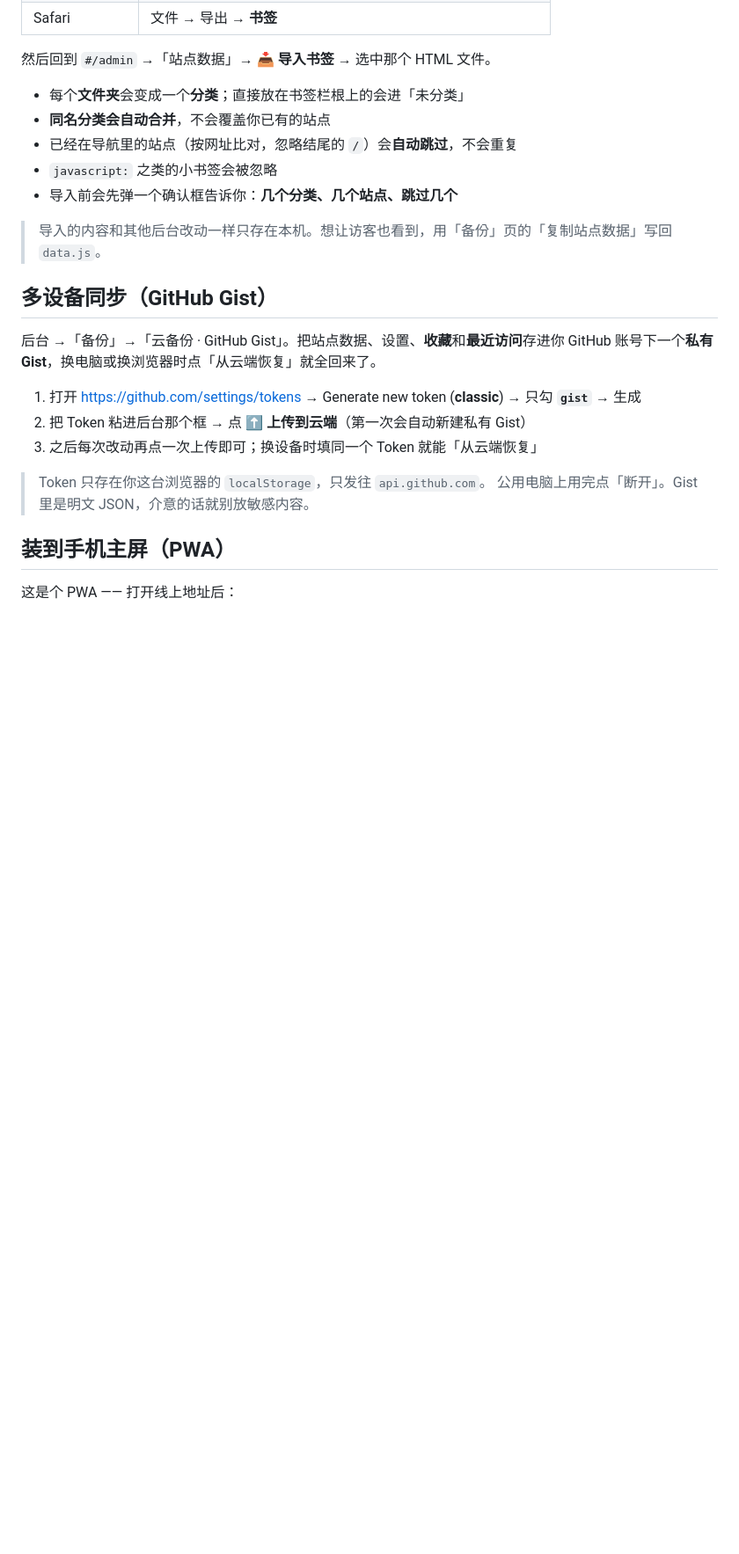
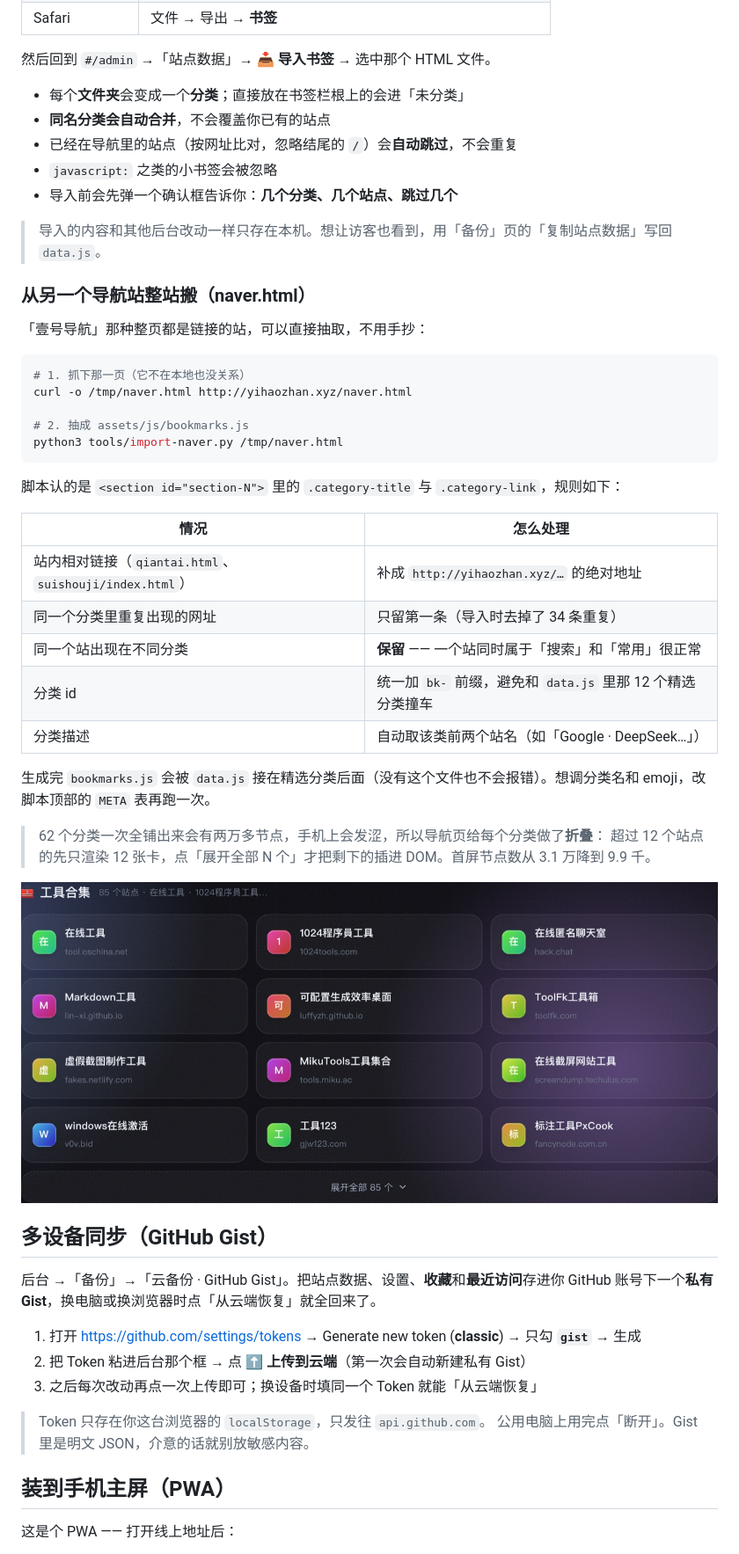
Before and after one commit to Mackxin/xingyu, a Markdown page: README.md, the part around one of its changes. Shown at 88% size. GitHub-like rendering; pictures changed too: docs/screenshots/09-nav-fold.jpg (added); blank space fills up the shorter version.

````diff
--- a/README.md
+++ b/README.md
@@ -321,6 +324,35 @@ excerpt: 列表里显示的那句摘要，不写就自动截。
 
 > 导入的内容和其他后台改动一样只存在本机。想让访客也看到，用「备份」页的「复制站点数据」写回 `data.js`。
 
+### 从另一个导航站整站搬（naver.html）
+
+「壹号导航」那种整页都是链接的站，可以直接抽取，不用手抄：
+
+```bash
+# 1. 抓下那一页（它不在本地也没关系）
+curl -o /tmp/naver.html http://yihaozhan.xyz/naver.html
+
+# 2. 抽成 assets/js/bookmarks.js
+python3 tools/import-naver.py /tmp/naver.html
+```
+
+脚本认的是 `<section id="section-N">` 里的 `.category-title` 与 `.category-link`，规则如下：
+
+| 情况 | 怎么处理 |
+| --- | --- |
+| 站内相对链接（`qiantai.html`、`suishouji/index.html`） | 补成 `http://yihaozhan.xyz/…` 的绝对地址 |
+| 同一个分类里重复出现的网址 | 只留第一条（导入时去掉了 34 条重复） |
+| 同一个站出现在不同分类 | **保留** —— 一个站同时属于「搜索」和「常用」很正常 |
+| 分类 id | 统一加 `bk-` 前缀，避免和 `data.js` 里那 12 个精选分类撞车 |
+| 分类描述 | 自动取该类前两个站名（如「Google · DeepSeek…」） |
+
+生成完 `bookmarks.js` 会被 `data.js` 接在精选分类后面（没有这个文件也不会报错）。想调分类名和 emoji，改脚本顶部的 `META` 表再跑一次。
+
+> 62 个分类一次全铺出来会有两万多节点，手机上会发涩，所以导航页给每个分类做了**折叠**：
+> 超过 12 个站点的先只渲染 12 张卡，点「展开全部 N 个」才把剩下的插进 DOM。首屏节点数从 3.1 万降到 9.9 千。
+
+![分类折叠](docs/screenshots/09-nav-fold.jpg)
+
 ## 多设备同步（GitHub Gist）
 
 后台 →「备份」→「云备份 · GitHub Gist」。把站点数据、设置、**收藏**和**最近访问**存进你 GitHub 账号下一个**私有 Gist**，换电脑或换浏览器时点「从云端恢复」就全回来了。
````
Also changed, not shown: other parts of README.md (+9 -4 lines), docs/screenshots/02-nav.jpg, 8 other files.
